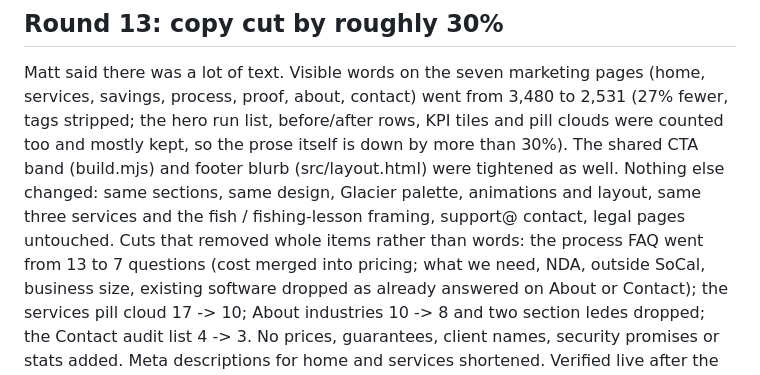
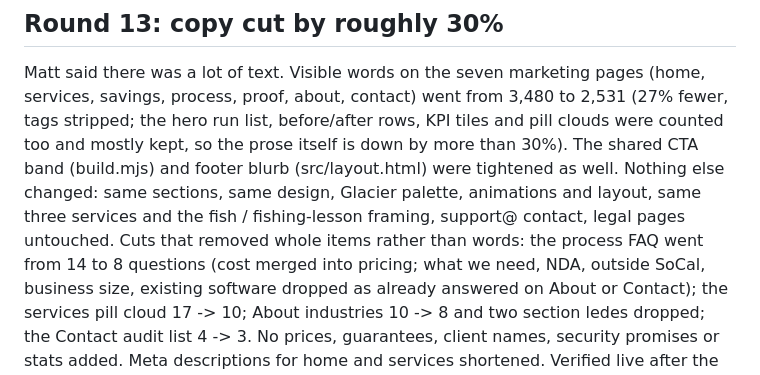
Before and after one commit to mwb05/biddlesystems-cinematic-preview, a Markdown page: README.md, the part around the change. Rendered like a GitHub page.

Commit message:
Round 13 README: FAQ count was 14 to 8
Co-Authored-By: Claude Fable 5.1 <noreply@anthropic.com>

```diff
--- a/README.md
+++ b/README.md
@@ -13,7 +13,7 @@ the prose itself is down by more than 30%). The shared CTA band (build.mjs) and
 (src/layout.html) were tightened as well. Nothing else changed: same sections, same design,
 Glacier palette, animations and layout, same three services and the fish / fishing-lesson framing,
 support@ contact, legal pages untouched. Cuts that removed whole items rather than words: the
-process FAQ went from 13 to 7 questions (cost merged into pricing; what we need, NDA, outside
+process FAQ went from 14 to 8 questions (cost merged into pricing; what we need, NDA, outside
 SoCal, business size, existing software dropped as already answered on About or Contact); the
 services pill cloud 17 -> 10; About industries 10 -> 8 and two section ledes dropped; the
 Contact audit list 4 -> 3. No prices, guarantees, client names, security promises or stats added.
```
